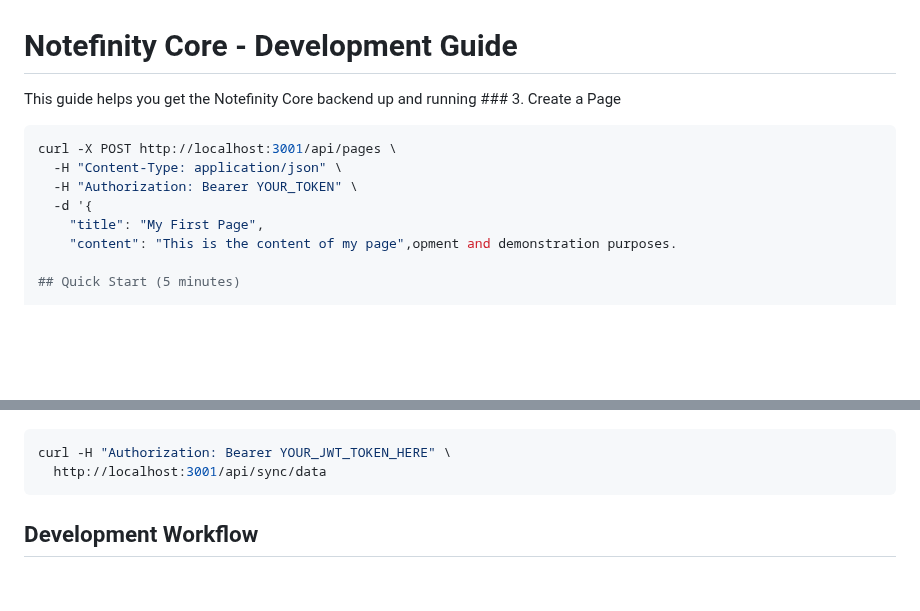
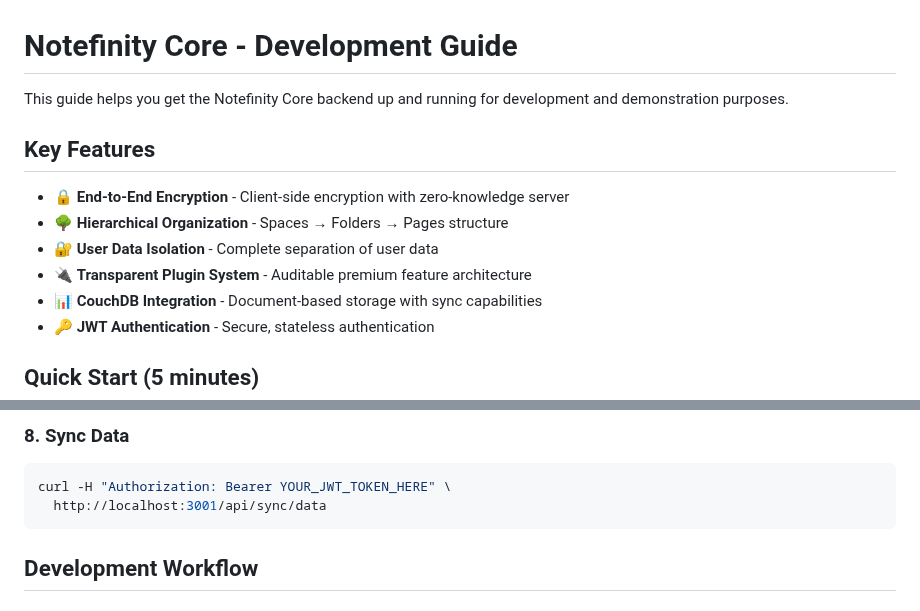
Before and after one commit to notefinity-app/notefinity-core, a Markdown page: DEVELOPMENT.md, 2 parts joined by grey strips. Drawn GitHub-style; blank space fills up the shorter version.

`````diff
--- a/DEVELOPMENT.md
+++ b/DEVELOPMENT.md
@@ -1,14 +1,15 @@
 # Notefinity Core - Development Guide
 
-This guide helps you get the Notefinity Core backend up and running ### 3. Create a Page
+This guide helps you get the Notefinity Core backend up and running for development and demonstration purposes.
 
-````bash
-curl -X POST http://localhost:3001/api/pages \
-  -H "Content-Type: application/json" \
-  -H "Authorization: Bearer YOUR_TOKEN" \
-  -d '{
-    "title": "My First Page",
-    "content": "This is the content of my page",opment and demonstration purposes.
+## Key Features
+
+- 🔒 **End-to-End Encryption** - Client-side encryption with zero-knowledge server
+- 🌳 **Hierarchical Organization** - Spaces → Folders → Pages structure
+- 🔐 **User Data Isolation** - Complete separation of user data
+- 🔌 **Transparent Plugin System** - Auditable premium feature architecture
+- 📊 **CouchDB Integration** - Document-based storage with sync capabilities
+- 🔑 **JWT Authentication** - Secure, stateless authentication
 
 ## Quick Start (5 minutes)
 
@@ -137,3 +213,4 @@ curl -H "Authorization: Bearer YOUR_JWT_TOKEN_HERE" \
+### 8. Sync Data
 
 ```bash
 curl -H "Authorization: Bearer YOUR_JWT_TOKEN_HERE" \
`````
Also changed, not shown: other parts of DEVELOPMENT.md (+79 -4 lines).
